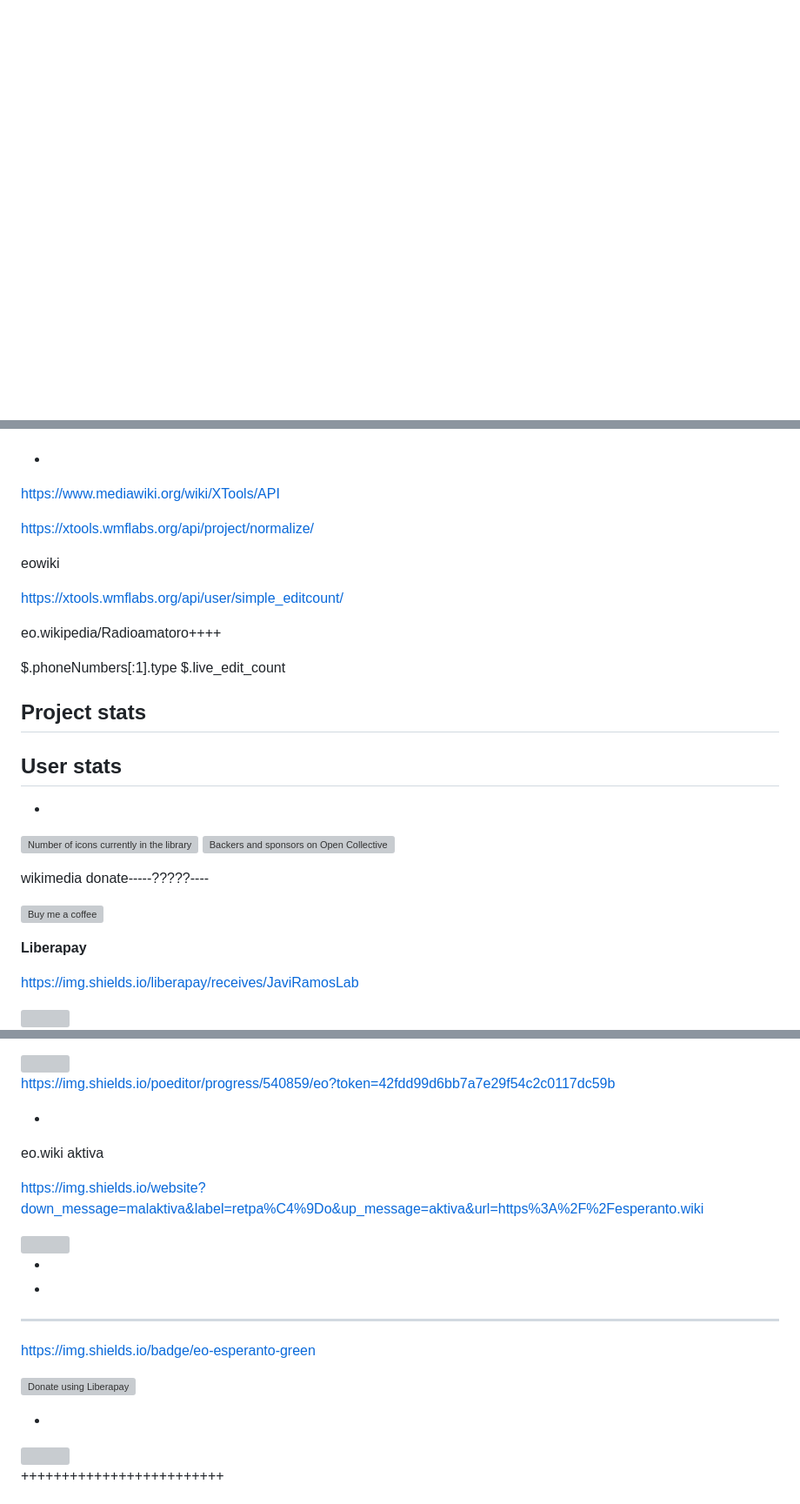
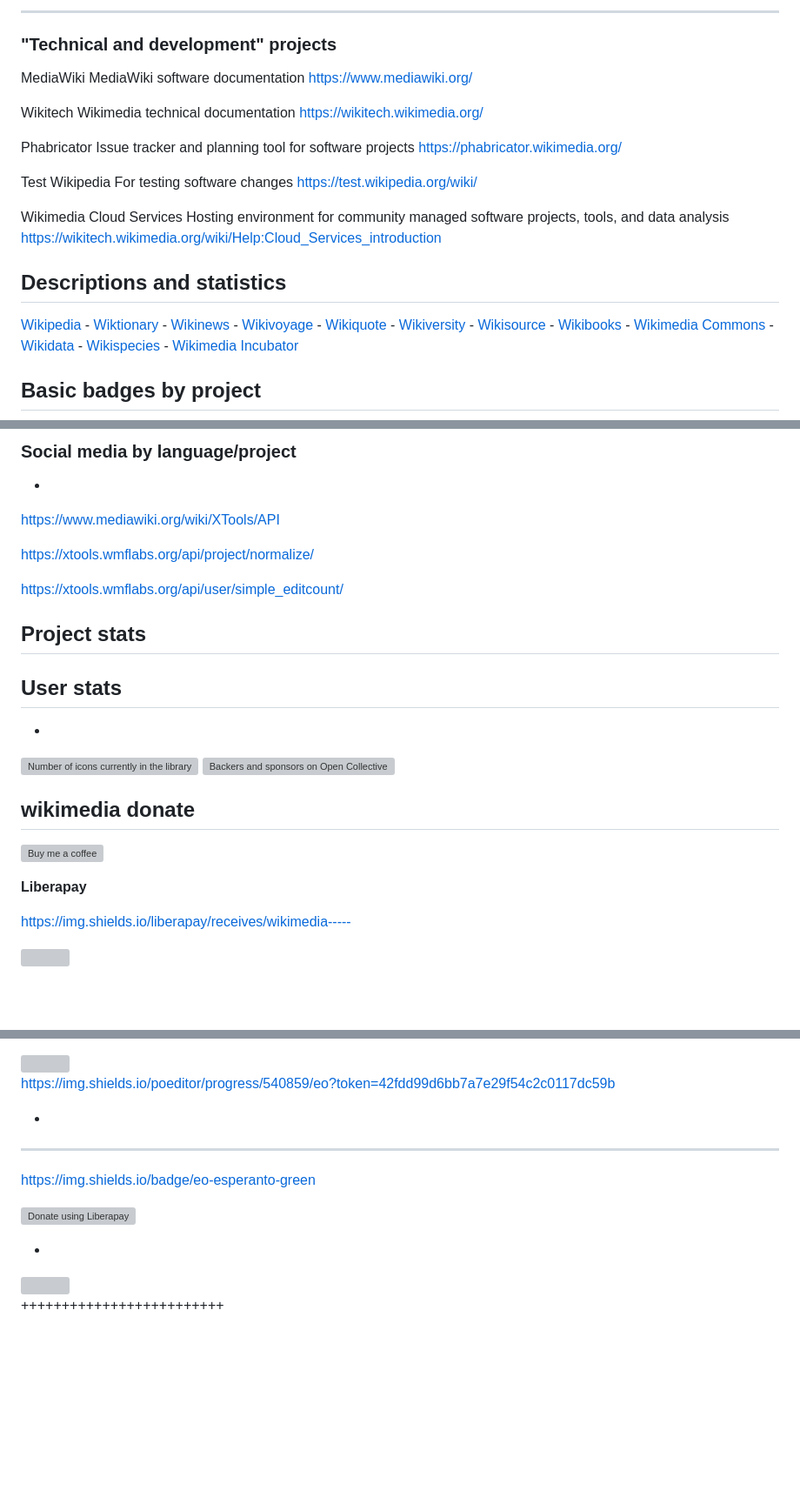
Before and after one commit to JaviRamosLab/shields.io-badges-Wikipedia-Wikimedia, a Markdown page: Readme.md, 3 parts joined by grey strips. Shown at 87% size. Drawn GitHub-style; blank space fills up the shorter version; grey boxes are pictures that could not be loaded.

```diff
--- a/Readme.md
+++ b/Readme.md
@@ -18,0 +127,30 @@ https://www.wikimedia.org/
+---
+
+### "Technical and development" projects
+
+MediaWiki
+MediaWiki software documentation
+https://www.mediawiki.org/
+
+Wikitech
+Wikimedia technical documentation
+https://wikitech.wikimedia.org/
+
+Phabricator
+Issue tracker and planning tool for software projects
+https://phabricator.wikimedia.org/
+
+Test Wikipedia
+For testing software changes
+https://test.wikipedia.org/wiki/
+
+Wikimedia Cloud Services
+Hosting environment for community managed software projects, tools, and data analysis
+https://wikitech.wikimedia.org/wiki/Help:Cloud_Services_introduction
+
+## Descriptions and statistics
+
+[Wikipedia](https://meta.wikimedia.org/wiki/Wikipedia) - [Wiktionary](https://meta.wikimedia.org/wiki/Wiktionary) - [Wikinews](https://meta.wikimedia.org/wiki/Wikinews) - [Wikivoyage](https://meta.wikimedia.org/wiki/Wikivoyage) - [Wikiquote](https://meta.wikimedia.org/wiki/Wikiquote) - [Wikiversity](https://meta.wikimedia.org/wiki/Wikiversity) - [Wikisource](https://meta.wikimedia.org/wiki/Wikisource) - [Wikibooks](https://meta.wikimedia.org/wiki/Wikibooks) - [Wikimedia Commons](https://meta.wikimedia.org/wiki/Wikimedia_Commons) - [Wikidata](https://meta.wikimedia.org/wiki/Wikidata) - [Wikispecies](https://meta.wikimedia.org/wiki/Wikispecies) - [Wikimedia Incubator](https://meta.wikimedia.org/wiki/Wikimedia_Incubator)
+
+## Basic badges by project
+
@@ -29,3 +231,5 @@ https://simpleicons.org/
+### Social media by language/project
+
 
 +
 
@@ -33,15 +237,7 @@ https://www.mediawiki.org/wiki/XTools/API
 
 https://xtools.wmflabs.org/api/project/normalize/
 
-eowiki
-
 https://xtools.wmflabs.org/api/user/simple_editcount/
-
-eo.wikipedia/Radioamatoro++++
-
-$.phoneNumbers[:1].type
-$.live_edit_count
-
 
 ## Project stats
 
@@ -58,11 +254,12 @@ $.live_edit_count
 <a href="https://simpleicons.org"><img src="https://img.shields.io/badge/dynamic/json?color=informational&label=icons&prefix=%20&logo=simpleicons&query=%24.icons.length&url=https%3A%2F%2Fraw.githubusercontent.com%2Fsimple-icons%2Fsimple-icons%2Fdevelop%2F_data%2Fsimple-icons.json" alt="Number of icons currently in the library"/></a>
 <a href="https://opencollective.com/simple-icons"><img src="https://img.shields.io/opencollective/all/simple-icons?logo=opencollective" alt="Backers and sponsors on Open Collective"/></a>
 
-wikimedia donate-----?????----
+## wikimedia donate
+
 
 [![Buy me a coffee](https://www.ko-fi.com/img/donate_sm.png)](https://donate.wikimedia.org)
 
 **Liberapay**
 
-https://img.shields.io/liberapay/receives/JaviRamosLab
+https://img.shields.io/liberapay/receives/wikimedia-----
 
@@ -120,15 +316,7 @@ https://img.shields.io/badge/dynamic/json?url=https://xtools.wmflabs.org/api/use
 https://img.shields.io/poeditor/progress/540859/eo?token=42fdd99d6bb7a7e29f54c2c0117dc59b
 
 +
-eo.wiki aktiva
 
-https://img.shields.io/website?down_message=malaktiva&label=retpa%C4%9Do&up_message=aktiva&url=https%3A%2F%2Fesperanto.wiki
-
-<img src="https://img.shields.io/website?down_message=malaktiva&label=retpa%C4%9Do&up_message=aktiva&url=https%3A%2F%2Fesperanto.wiki">
-
-+
-
-+
 
 
 ------
```
Also changed, not shown: other parts of Readme.md (+251 -81 lines).
